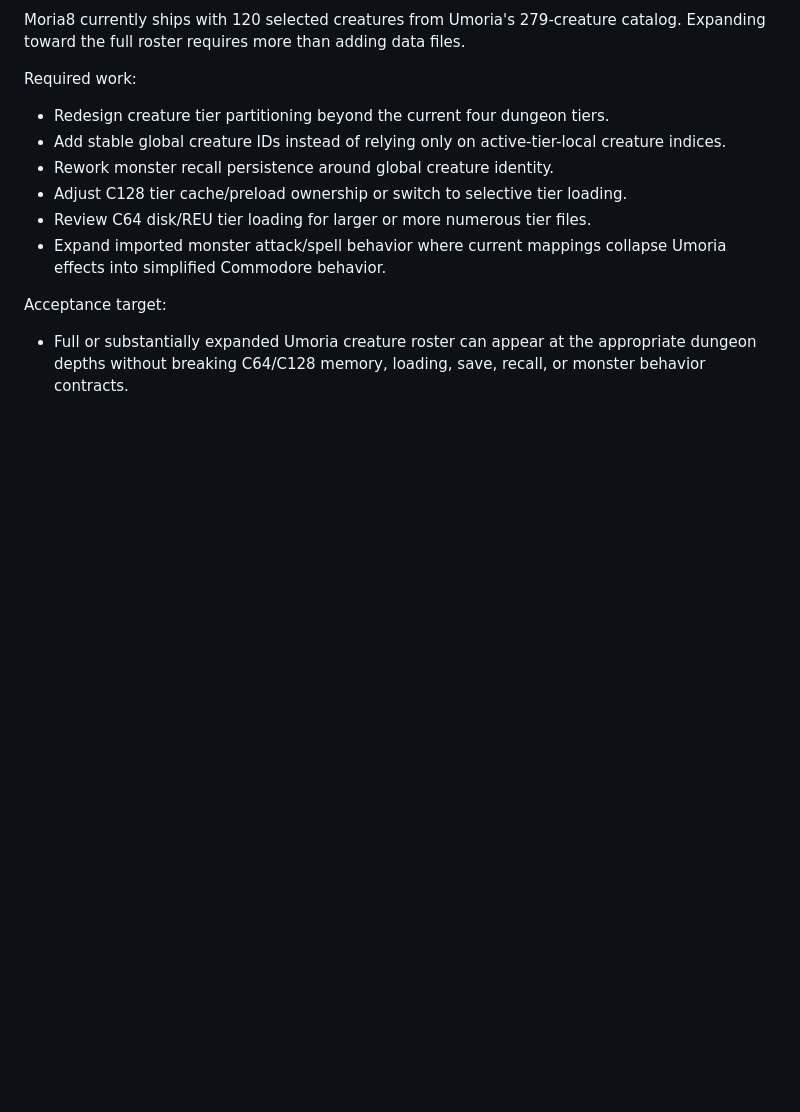
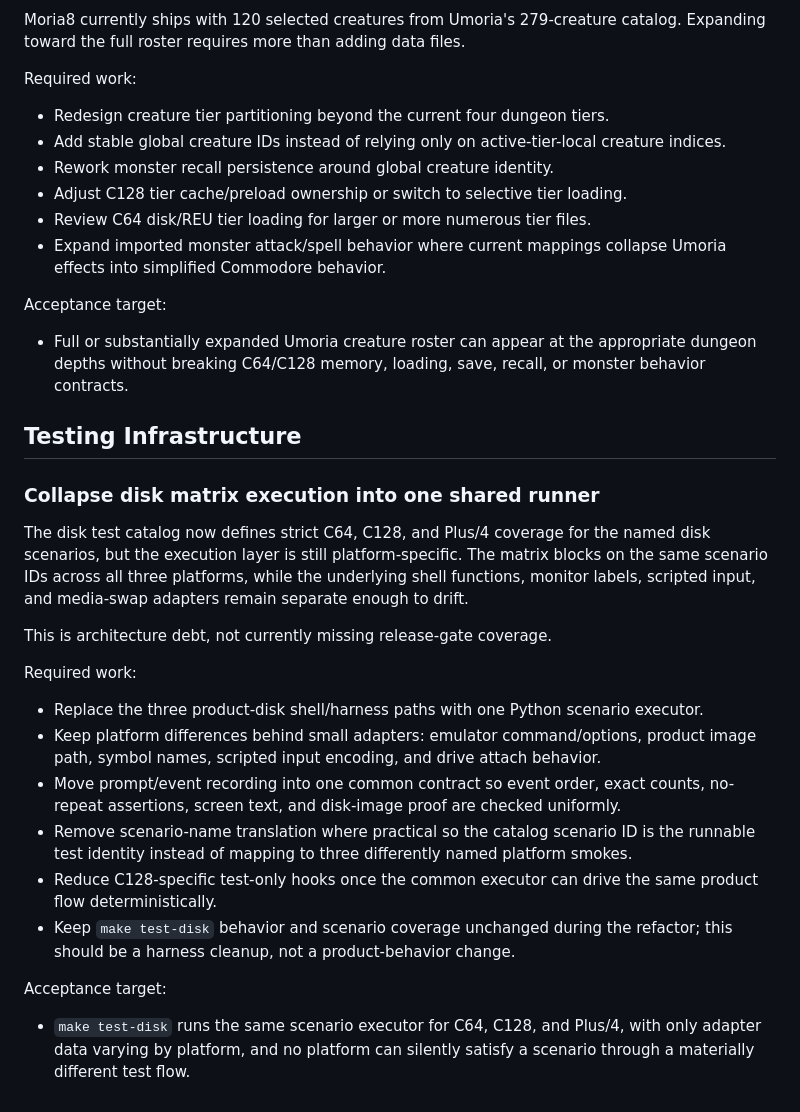
Before and after one commit to dcgibbons/moria8, a Markdown page: docs/BACKLOG.md, the part around the change. Drawn GitHub-style; blank space fills up the shorter version.

Commit message:
add additional disk test work to backlog

```diff
--- a/docs/BACKLOG.md
+++ b/docs/BACKLOG.md
@@ -412,3 +412,39 @@ Acceptance target:
 - Full or substantially expanded Umoria creature roster can appear at the
   appropriate dungeon depths without breaking C64/C128 memory, loading, save,
   recall, or monster behavior contracts.
+
+## Testing Infrastructure
+
+### Collapse disk matrix execution into one shared runner
+
+The disk test catalog now defines strict C64, C128, and Plus/4 coverage for the
+named disk scenarios, but the execution layer is still platform-specific. The
+matrix blocks on the same scenario IDs across all three platforms, while the
+underlying shell functions, monitor labels, scripted input, and media-swap
+adapters remain separate enough to drift.
+
+This is architecture debt, not currently missing release-gate coverage.
+
+Required work:
+
+- Replace the three product-disk shell/harness paths with one Python scenario
+  executor.
+- Keep platform differences behind small adapters: emulator command/options,
+  product image path, symbol names, scripted input encoding, and drive attach
+  behavior.
+- Move prompt/event recording into one common contract so event order, exact
+  counts, no-repeat assertions, screen text, and disk-image proof are checked
+  uniformly.
+- Remove scenario-name translation where practical so the catalog scenario ID
+  is the runnable test identity instead of mapping to three differently named
+  platform smokes.
+- Reduce C128-specific test-only hooks once the common executor can drive the
+  same product flow deterministically.
+- Keep `make test-disk` behavior and scenario coverage unchanged during the
+  refactor; this should be a harness cleanup, not a product-behavior change.
+
+Acceptance target:
+
+- `make test-disk` runs the same scenario executor for C64, C128, and Plus/4,
+  with only adapter data varying by platform, and no platform can silently
+  satisfy a scenario through a materially different test flow.
```
